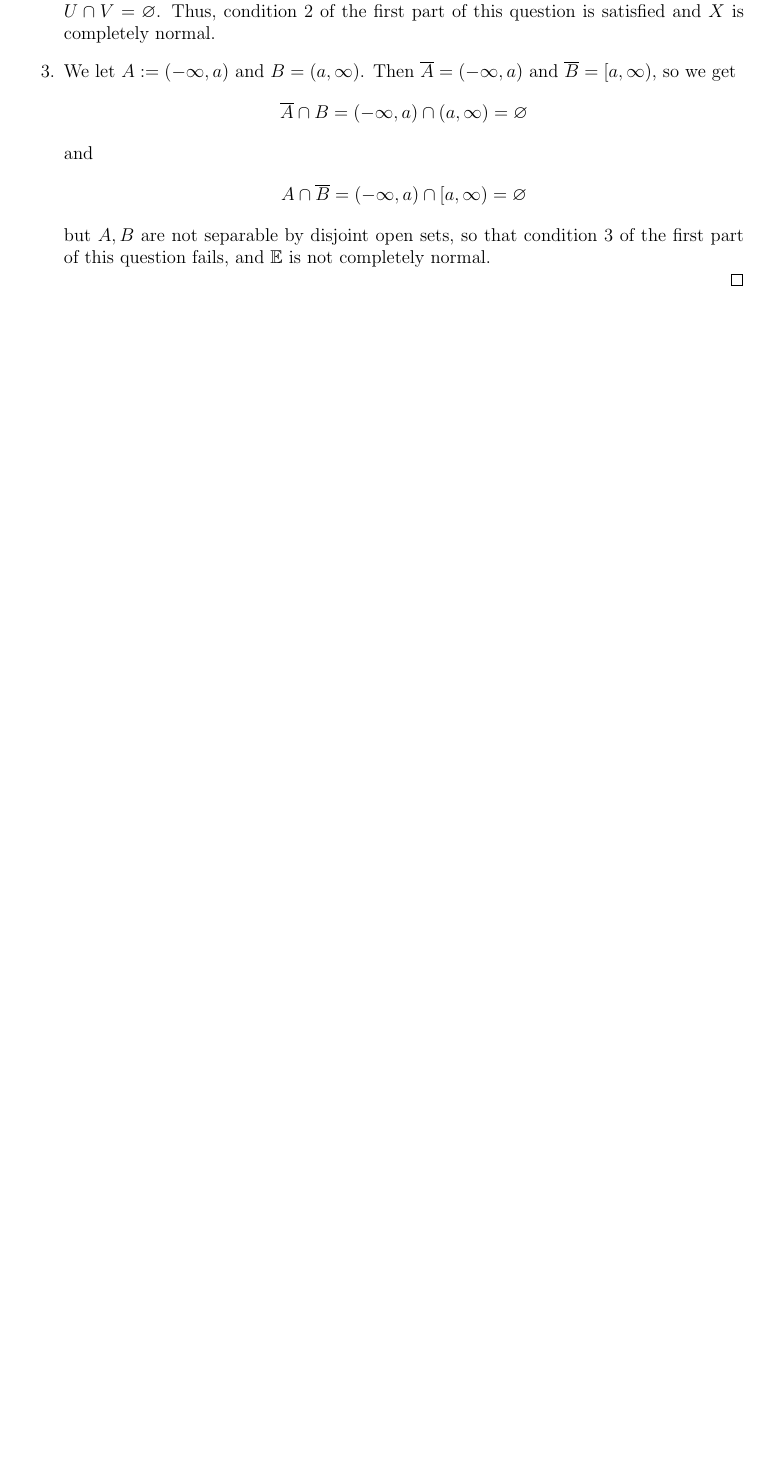
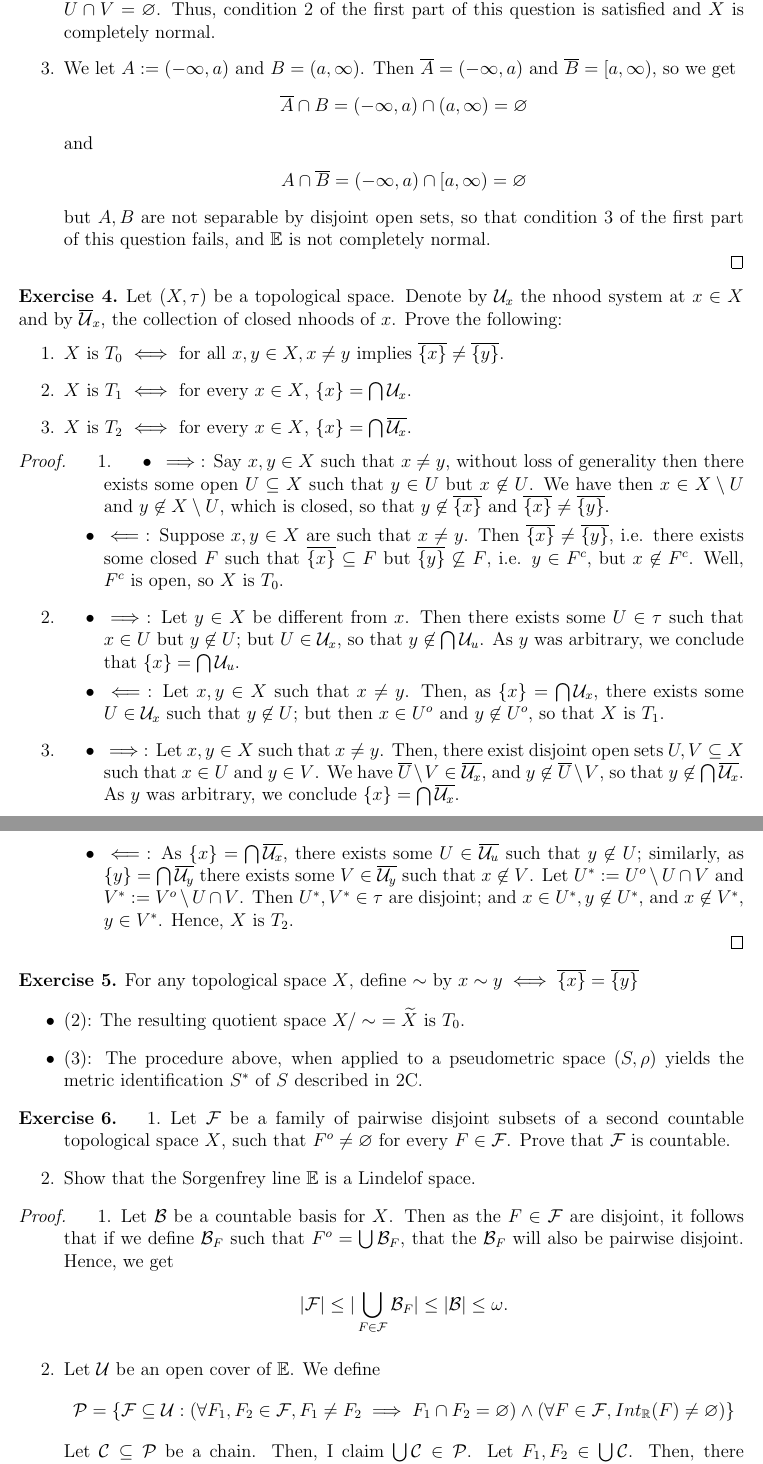
Before and after one commit to atugard/assignments, a LaTeX problem sheet (topology_assignment_4.tex): part of page 4 of 4 before the commit and two parts of pages 4 and 5 of 5 after it, the two joined at a grey line, cut so that both start at the same text, the shorter picture padded with empty space. Compiled offline with pdfLaTeX.

Commit message:
Finish most of the assignment.

```diff
--- a/topology_assignment_4.tex
+++ b/topology_assignment_4.tex
@@ -226,4 +226,85 @@
     \end{align*}
     but $A, B$ are not separable by disjoint open sets, so that condition 3 of the first part of this question fails, and $\mathbb{E}$ is not completely normal.
   \end{enumerate}
+\end{proof}
+\begin{exercise}
+  Let $(X, \tau)$ be a topological space. Denote by $\mathcal{U}_x$ the nhood system at $x \in X$ and by $\overline{\mathcal{U}}_x$,
+  the collection of closed nhoods of $x$. Prove the following:
+  \begin{enumerate}
+  \item
+    $X$ is $T_0$ $\iff$ for all $x, y \in X, x \neq y$ implies $\overline{\set{x}} \neq \overline{\set{y}}$.
+  \item
+    $X$ is $T_1$ $\iff$ for every $x \in X$, $\set{x} = \bigcap \mathcal{U}_x$.
+  \item
+    $X$ is $T_2$ $\iff$ for every $x \in X$, $\set{x} = \bigcap \overline{\mathcal{U}_x}$.
+  \end{enumerate}
+\end{exercise}
+\begin{proof}
+  \begin{enumerate}
+  \item
+    \begin{itemize}
+    \item
+      $\implies$: Say $x,y \in X$ such that $x \neq y$, without loss of generality then there exists some open $U \subseteq X$ such that $y \in U$ but $x \not \in U$.
+      We have then $x \in X \setminus U$ and $y \not \in X \setminus U$, which is closed, so that $y \not \in \overline{\set{x}}$ and $\overline{\set{x}} \neq \overline{\set{y}}$.
+    \item
+      $\impliedby$: Suppose $x, y \in X$ are such that $x \neq y$. Then $\overline{\set{x}} \neq \overline{\set{y}}$, i.e. there exists some closed $F$ such that
+      $\overline{\set{x}} \subseteq F$ but $\overline{\set{y}} \not \subseteq F$, i.e. $y \in F^c$, but $x \not \in F^c$. Well, $F^c$ is open, so $X$ is $T_0$.
+    \end{itemize}
+  \item
+    \begin{itemize}
+    \item
+      $\implies$: Let $y \in X$ be different from $x$. Then there exists some $U \in \tau$ such that $x \in U$ but $y \not \in U$; but $U \in \mathcal{U}_x$, so that
+      $y \not \in \bigcap\mathcal{U}_u$. As $y$ was arbitrary, we conclude that $\set{x} = \bigcap\mathcal{U}_u$.
+    \item
+      $\impliedby$: Let $x,y \in X$ such that $x \neq y$. Then, as $ \set{x} = \bigcap\limits \mathcal{U}_x$, there exists some $U \in \mathcal{U}_x$ such that $y \not \in U$;
+      but then $x \in U^o$ and $y \not \in U^o$, so that $X$ is $T_1$.
+    \end{itemize}
+  \item
+    \begin{itemize}
+    \item $\implies$: Let $x,y \in X$ such that $x \neq y$. Then, there exist disjoint open sets $U, V \subseteq X$ such that $x \in U$ and $y \in V$.
+      We have $\overline{U} \setminus V \in \overline{\mathcal{U}_x}$, and $y \not \in \overline{U} \setminus V$, so that $y \not \in \bigcap \overline{\mathcal{U}_x}$.
+      As $y$ was arbitrary, we conclude $\set{x} = \bigcap \overline{\mathcal{U}_x}$.
+    \item $\impliedby$: As $\set{x} = \bigcap \overline{\mathcal{U}_x}$, there exists some $U \in \overline{\mathcal{U}_u}$ such that $y \not \in U$;
+      similarly, as $\set{y} = \bigcap \overline{\mathcal{U}_y}$ there exists some $V \in \overline{\mathcal{U}_y}$ such that $x \not \in V$.
+      Let $U^{*} := U^o \setminus U \cap V$ and $V^{*} := V^o \setminus U \cap V$. Then $U^*, V^* \in \tau$ are disjoint; and $x \in U^*, y \not \in U^*$, and $x \not \in V^*$, $y \in V^*$.
+      Hence, $X$ is $T_2$.
+    \end{itemize}
+  \end{enumerate}
+\end{proof}
 
+\begin{exercise}
+  For any topological space $X$, define $\sim$ by $x \sim y \iff \overline{\set{x}} = \overline{\set{y}}$
+  \begin{itemize}
+  \item
+    (2): The resulting quotient space $X/\sim$ $= \widetilde{X}$ is $T_0$.
+  \item
+    (3): The procedure above, when applied to a pseudometric space $(S, \rho)$ yields the metric identification $S^*$ of $S$ described in 2C.
+  \end{itemize}
+\end{exercise}
+
+\begin{exercise}
+  \begin{enumerate}
+  \item
+    Let $\mathcal{F}$ be a family of pairwise disjoint subsets of a second countable topological space $X$, such that $F^o \neq \emptyset$ for every $F \in \mathcal{F}$.
+    Prove that $\mathcal{F}$ is countable.
+  \item
+    Show that the Sorgenfrey line $\mathbb{E}$ is a Lindelof space.
+  \end{enumerate}
+\end{exercise}
+\begin{proof}
+  \begin{enumerate}
+  \item
+    Let $\mathcal{B}$ be a countable basis for $X$. Then as the $F \in \mathcal{F}$ are disjoint, it follows that if we define $\mathcal{B}_F$ such that
+    $F^o = \bigcup \mathcal{B}_F$, that the $\mathcal{B}_F$ will also be pairwise disjoint. Hence, we get
+    \begin{align*}
+      \abs{\mathcal{F}} \leq \abs{\bigcup\limits_{F \in \mathcal{F}} \mathcal{B}_F} \leq \abs{\mathcal{B}} \leq \omega .
+    \end{align*}
+  \item
+    Let $\mathcal{U}$ be an open cover of $\mathbb{E}$. We define
+    \begin{align*}
+      \mathcal{P} = \set{\mathcal{F} \subseteq \mathcal{U}: (\forall F_1, F_2 \in \mathcal{F},
+        F_1 \neq F_2 \implies F_1 \cap F_2 = \emptyset) \wedge
+        (\forall F \in \mathcal{F}, Int_{\R}(F) \neq \emptyset)}
+    \end{align*}
+    Let $\mathcal{C} \subseteq \mathcal{P}$ be a chain. Then, I claim $\bigcup \mathcal{C} \in \mathcal{P}$. Let $F_1, F_2 \in \bigcup \mathcal{C}$.
+    Then, there exists some $\mathcal{F}_1 \in \mathcal{C}$ such that $F_1 \in \mathcal{F}_1$ and some $\mathcal{F}_2 \in \mathcal{C}$ such that $F_2 \in \mathcal{F}_2$. Now,
```
Also changed, not shown: topology_assignment_4.tex (9 more changed lines).
